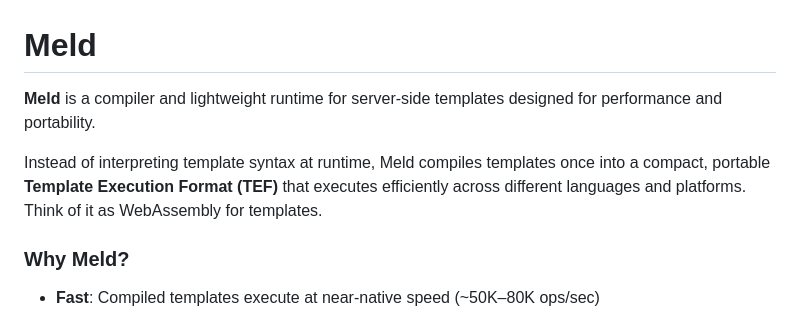
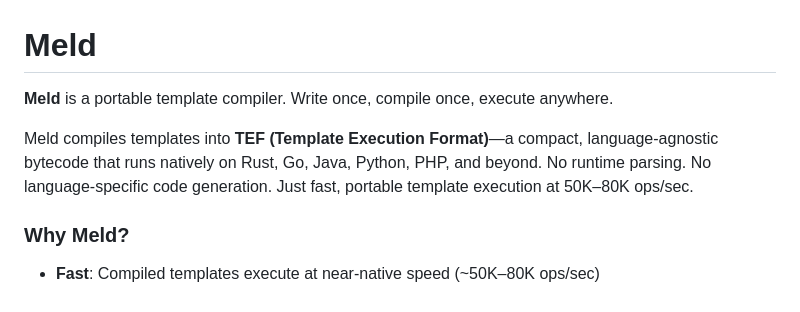
Before and after one commit to aglis-lab/meld, a Markdown page: README.md, the part around the change. Drawn GitHub-style.

Commit message:
feat: update the description

```diff
--- a/README.md
+++ b/README.md
@@ -1,8 +1,8 @@
 # Meld
 
-**Meld** is a compiler and lightweight runtime for server-side templates designed for performance and portability.
+**Meld** is a portable template compiler. Write once, compile once, execute anywhere.
 
-Instead of interpreting template syntax at runtime, Meld compiles templates once into a compact, portable **Template Execution Format (TEF)** that executes efficiently across different languages and platforms. Think of it as WebAssembly for templates.
+Meld compiles templates into **TEF (Template Execution Format)**—a compact, language-agnostic bytecode that runs natively on Rust, Go, Java, Python, PHP, and beyond. No runtime parsing. No language-specific code generation. Just fast, portable template execution at 50K–80K ops/sec.
 
 ### Why Meld?
 
```
